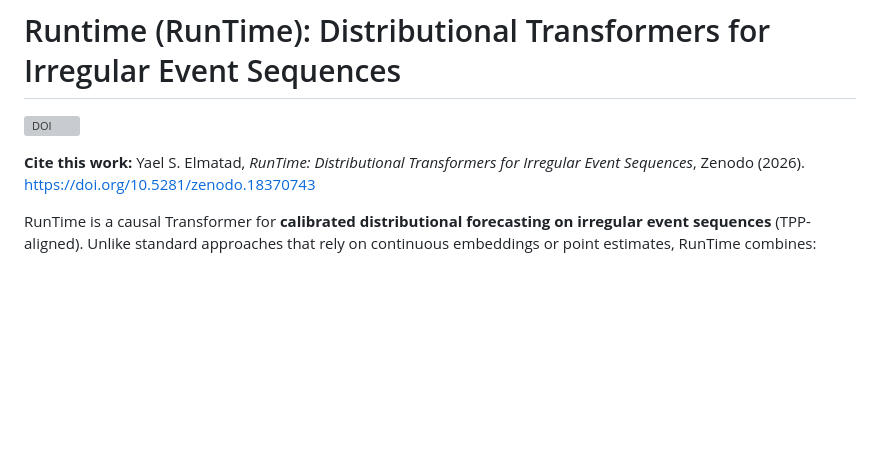
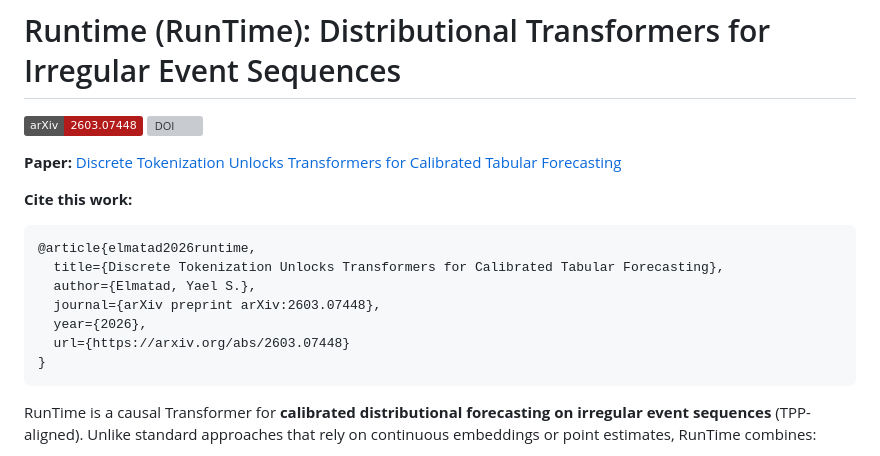
Before and after one commit to yaelelmatad/RunTime-Public, a Markdown page: README.md, the part around the change. Rendered like a GitHub page; badges without logos; blank space fills up the shorter version; grey boxes are pictures that could not be loaded.

Commit message:
add arXiv link and BibTeX citation to README
Paper published at https://arxiv.org/abs/2603.07448

Made-with: Cursor

````diff
--- a/README.md
+++ b/README.md
@@ -1,8 +1,21 @@
 [![Stable](https://img.shields.io/badge/status-stable-green)](#)
 # Runtime (RunTime): Distributional Transformers for Irregular Event Sequences
+[![arXiv](https://img.shields.io/badge/arXiv-2603.07448-b31b1b.svg)](https://arxiv.org/abs/2603.07448)
 [![DOI](https://zenodo.org/badge/1139424380.svg)](https://doi.org/10.5281/zenodo.18370743)
 
-**Cite this work:** Yael S. Elmatad, *RunTime: Distributional Transformers for Irregular Event Sequences*, Zenodo (2026). https://doi.org/10.5281/zenodo.18370743
+**Paper:** [Discrete Tokenization Unlocks Transformers for Calibrated Tabular Forecasting](https://arxiv.org/abs/2603.07448)
+
+**Cite this work:**
+
+```bibtex
+@article{elmatad2026runtime,
+  title={Discrete Tokenization Unlocks Transformers for Calibrated Tabular Forecasting},
+  author={Elmatad, Yael S.},
+  journal={arXiv preprint arXiv:2603.07448},
+  year={2026},
+  url={https://arxiv.org/abs/2603.07448}
+}
+```
 
 RunTime is a causal Transformer for **calibrated distributional forecasting on irregular event sequences** (TPP-aligned). Unlike standard approaches that rely on continuous embeddings or point estimates, RunTime combines:
 
````
